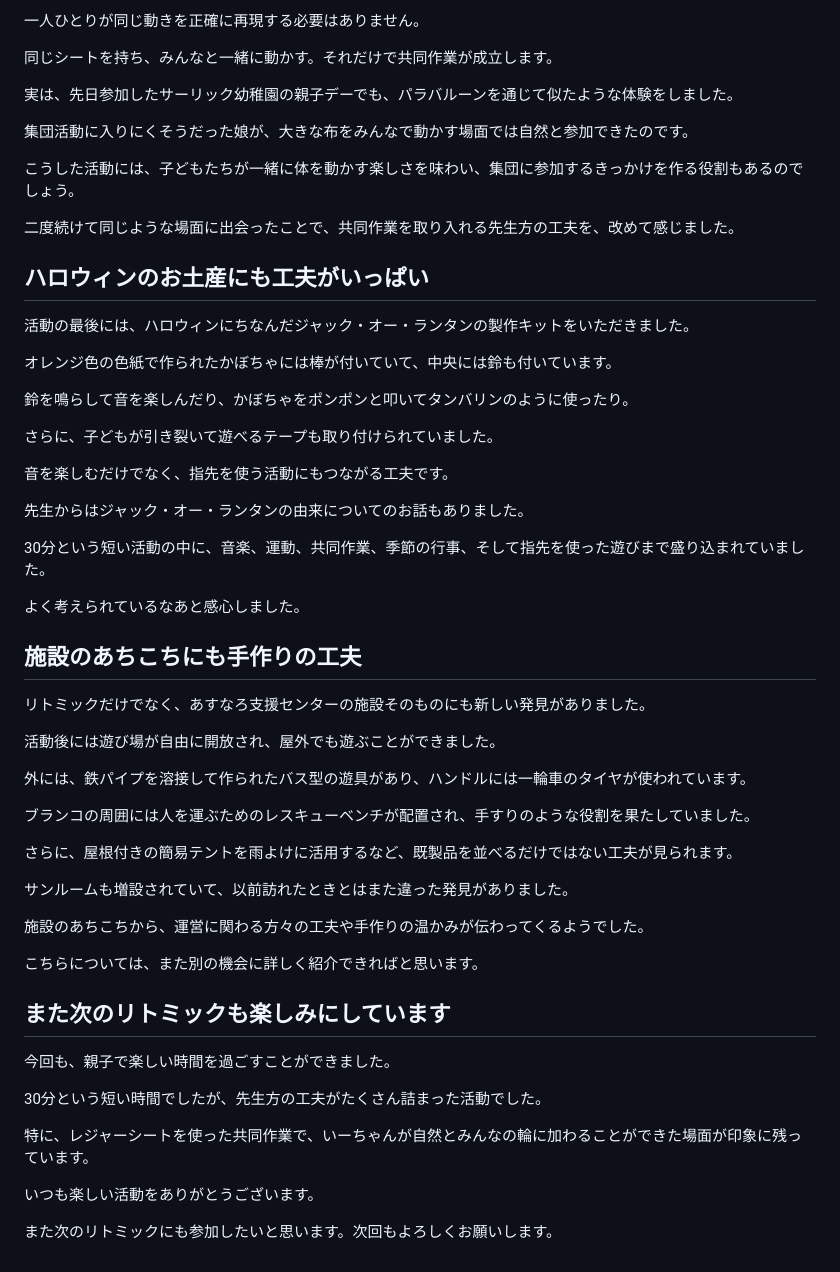
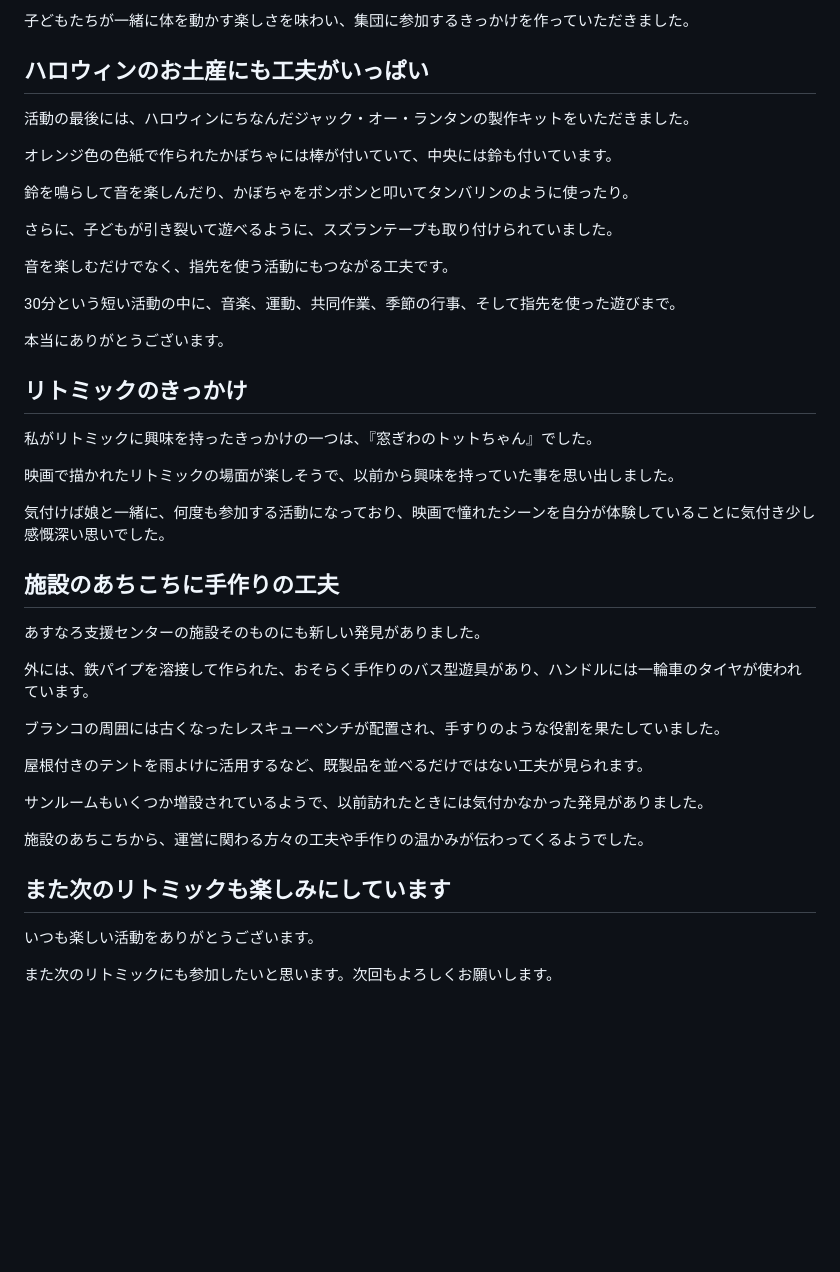
Before and after one commit to sawanoto/sawamoto, a Markdown page: content/writing/asunaro-rhythmics-20261023.md, the part around one of its changes. Rendered like a GitHub page; blank space fills up the shorter version.

```diff
--- a/content/writing/asunaro-rhythmics-20261023.md
+++ b/content/writing/asunaro-rhythmics-20261023.md
@@ -73,15 +63,5 @@
 
-一人ひとりが同じ動きを正確に再現する必要はありません。
-
-同じシートを持ち、みんなと一緒に動かす。それだけで共同作業が成立します。
-
-実は、先日参加したサーリック幼稚園の親子デーでも、パラバルーンを通じて似たような体験をしました。
-
-集団活動に入りにくそうだった娘が、大きな布をみんなで動かす場面では自然と参加できたのです。
-
-こうした活動には、子どもたちが一緒に体を動かす楽しさを味わい、集団に参加するきっかけを作る役割もあるのでしょう。
-
-二度続けて同じような場面に出会ったことで、共同作業を取り入れる先生方の工夫を、改めて感じました。
+子どもたちが一緒に体を動かす楽しさを味わい、集団に参加するきっかけを作っていただきました。
 
 ## ハロウィンのお土産にも工夫がいっぱい
 
@@ -91,41 +71,37 @@
 
 鈴を鳴らして音を楽しんだり、かぼちゃをポンポンと叩いてタンバリンのように使ったり。
 
-さらに、子どもが引き裂いて遊べるテープも取り付けられていました。
+さらに、子どもが引き裂いて遊べるように、スズランテープも取り付けられていました。
 
 音を楽しむだけでなく、指先を使う活動にもつながる工夫です。
 
-先生からはジャック・オー・ランタンの由来についてのお話もありました。
+30分という短い活動の中に、音楽、運動、共同作業、季節の行事、そして指先を使った遊びまで。
 
-30分という短い活動の中に、音楽、運動、共同作業、季節の行事、そして指先を使った遊びまで盛り込まれていました。
+本当にありがとうございます。
 
-よく考えられているなあと感心しました。
+## リトミックのきっかけ
 
-## 施設のあちこちにも手作りの工夫
+私がリトミックに興味を持ったきっかけの一つは、『窓ぎわのトットちゃん』でした。
 
-リトミックだけでなく、あすなろ支援センターの施設そのものにも新しい発見がありました。
+映画で描かれたリトミックの場面が楽しそうで、以前から興味を持っていた事を思い出しました。
 
-活動後には遊び場が自由に開放され、屋外でも遊ぶことができました。
+気付けば娘と一緒に、何度も参加する活動になっており、映画で憧れたシーンを自分が体験していることに気付き少し感慨深い思いでした。
 
-外には、鉄パイプを溶接して作られたバス型の遊具があり、ハンドルには一輪車のタイヤが使われています。
+## 施設のあちこちに手作りの工夫
 
-ブランコの周囲には人を運ぶためのレスキューベンチが配置され、手すりのような役割を果たしていました。
+あすなろ支援センターの施設そのものにも新しい発見がありました。
 
-さらに、屋根付きの簡易テントを雨よけに活用するなど、既製品を並べるだけではない工夫が見られます。
+外には、鉄パイプを溶接して作られた、おそらく手作りのバス型遊具があり、ハンドルには一輪車のタイヤが使われています。
 
-サンルームも増設されていて、以前訪れたときとはまた違った発見がありました。
+ブランコの周囲には古くなったレスキューベンチが配置され、手すりのような役割を果たしていました。
+
+屋根付きのテントを雨よけに活用するなど、既製品を並べるだけではない工夫が見られます。
+
+サンルームもいくつか増設されているようで、以前訪れたときには気付かなかった発見がありました。
 
 施設のあちこちから、運営に関わる方々の工夫や手作りの温かみが伝わってくるようでした。
 
-こちらについては、また別の機会に詳しく紹介できればと思います。
-
 ## また次のリトミックも楽しみにしています
-
-今回も、親子で楽しい時間を過ごすことができました。
-
-30分という短い時間でしたが、先生方の工夫がたくさん詰まった活動でした。
-
-特に、レジャーシートを使った共同作業で、いーちゃんが自然とみんなの輪に加わることができた場面が印象に残っています。
 
 いつも楽しい活動をありがとうございます。
 
```
Also changed, not shown: other parts of content/writing/asunaro-rhythmics-20261023.md (+23 -33 lines).
